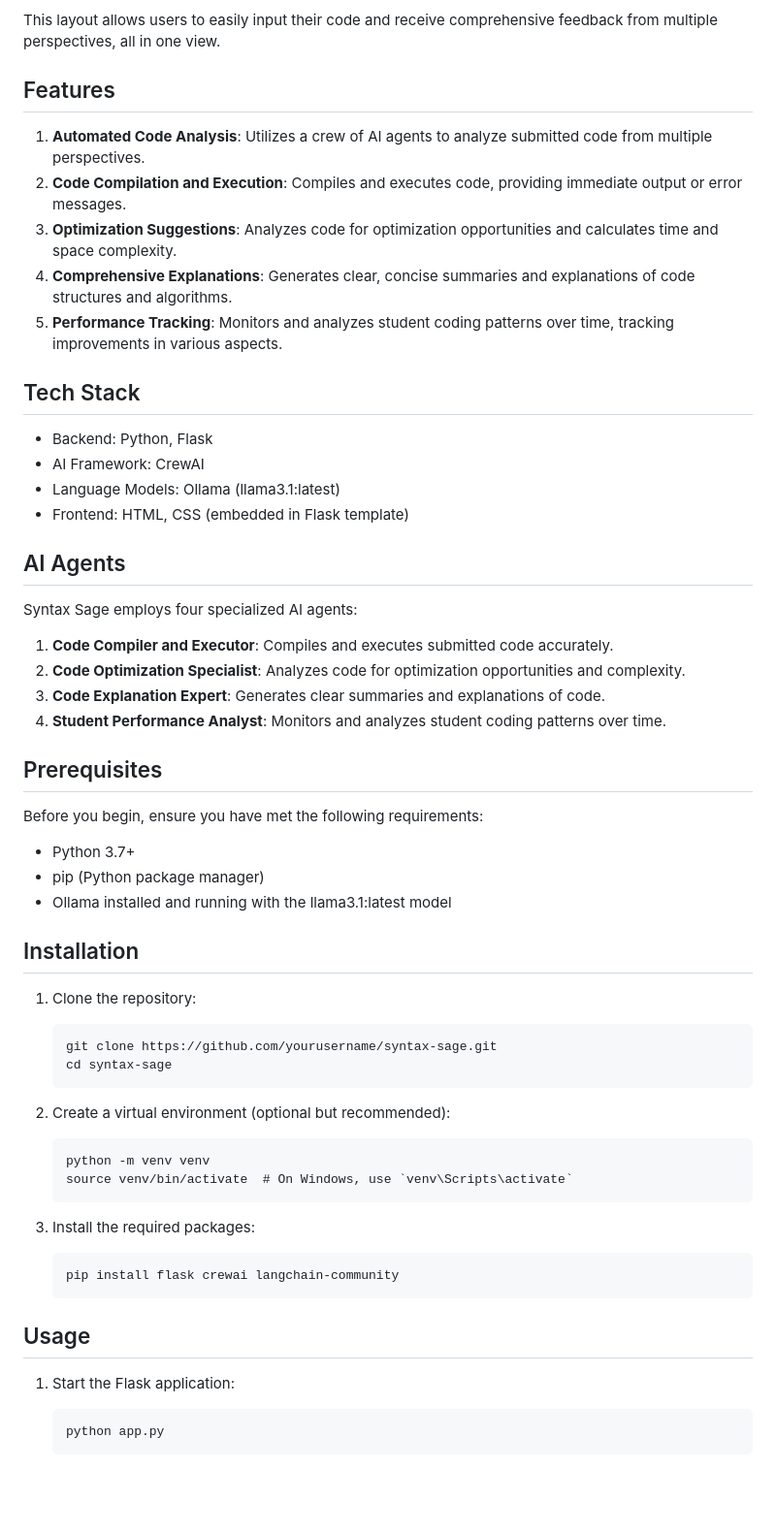
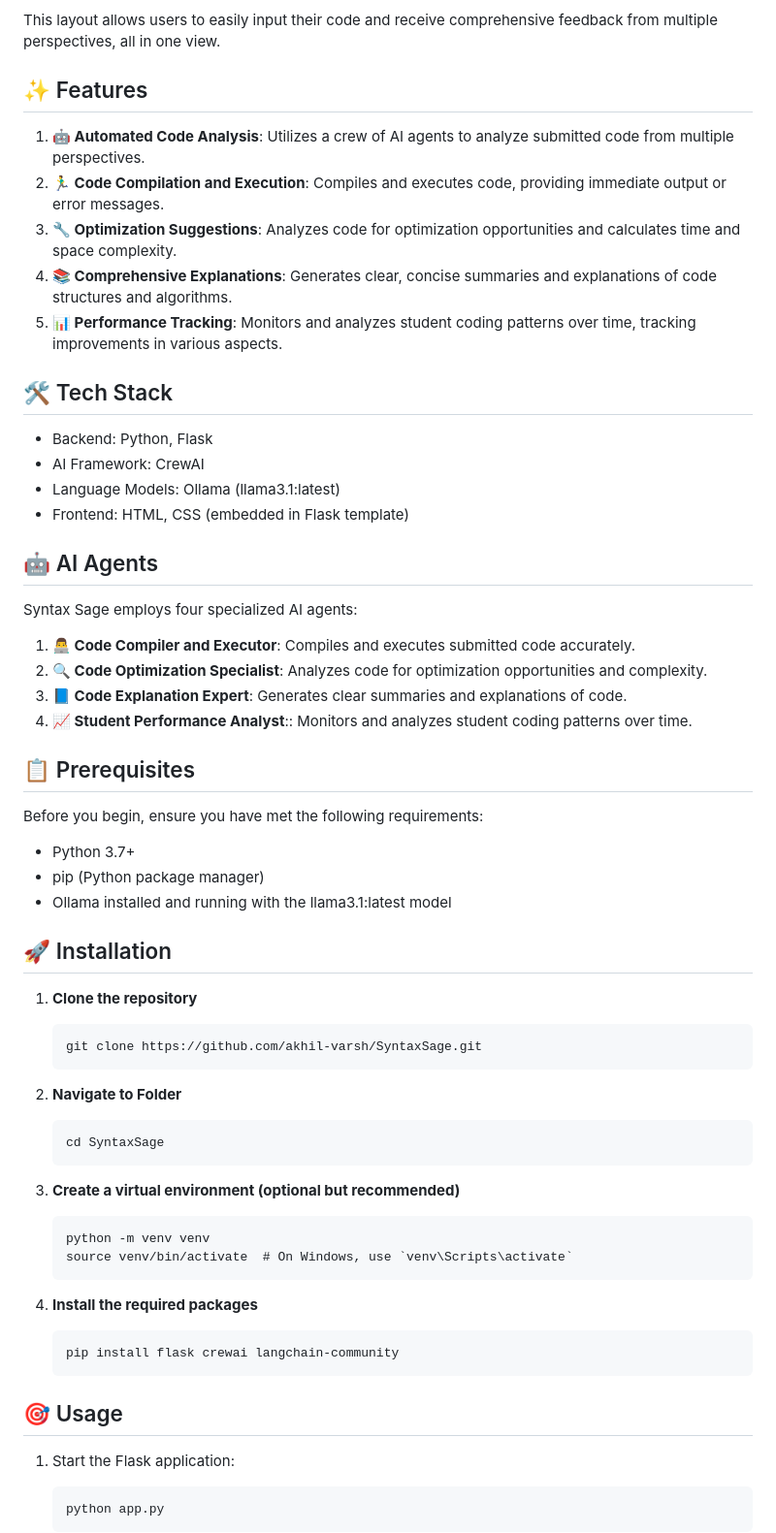
Before and after one commit to akhil-varsh/SyntaxSage, a Markdown page: README.md, the part around one of its changes. Shown at 97% size. GitHub-like rendering; blank space fills up the shorter version.

````diff
--- a/README.md
+++ b/README.md
@@ -27,31 +27,31 @@ This layout allows users to easily input their code and receive comprehensive fe
 
 
 
-## Features
+## ✨ Features
 
-1. **Automated Code Analysis**: Utilizes a crew of AI agents to analyze submitted code from multiple perspectives.
-2. **Code Compilation and Execution**: Compiles and executes code, providing immediate output or error messages.
-3. **Optimization Suggestions**: Analyzes code for optimization opportunities and calculates time and space complexity.
-4. **Comprehensive Explanations**: Generates clear, concise summaries and explanations of code structures and algorithms.
-5. **Performance Tracking**: Monitors and analyzes student coding patterns over time, tracking improvements in various aspects.
+1. **🤖 Automated Code Analysis**: Utilizes a crew of AI agents to analyze submitted code from multiple perspectives.
+2. **🏃‍♂️ Code Compilation and Execution**:  Compiles and executes code, providing immediate output or error messages.
+3. **🔧 Optimization Suggestions**: Analyzes code for optimization opportunities and calculates time and space complexity.
+4. **📚 Comprehensive Explanations**: Generates clear, concise summaries and explanations of code structures and algorithms.
+5. **📊 Performance Tracking**: Monitors and analyzes student coding patterns over time, tracking improvements in various aspects.
 
-## Tech Stack
+## 🛠️ Tech Stack
 
 - Backend: Python, Flask
 - AI Framework: CrewAI
 - Language Models: Ollama (llama3.1:latest)
 - Frontend: HTML, CSS (embedded in Flask template)
 
-## AI Agents
+## 🤖 AI Agents
 
 Syntax Sage employs four specialized AI agents:
 
-1. **Code Compiler and Executor**: Compiles and executes submitted code accurately.
-2. **Code Optimization Specialist**: Analyzes code for optimization opportunities and complexity.
-3. **Code Explanation Expert**: Generates clear summaries and explanations of code.
-4. **Student Performance Analyst**: Monitors and analyzes student coding patterns over time.
+1. **👨‍💻 Code Compiler and Executor**: Compiles and executes submitted code accurately.
+2. **🔍 Code Optimization Specialist**: Analyzes code for optimization opportunities and complexity.
+3. **📘 Code Explanation Expert**: Generates clear summaries and explanations of code.
+4. **📈 Student Performance Analyst**:: Monitors and analyzes student coding patterns over time.
 
-## Prerequisites
+## 📋 Prerequisites
 
 Before you begin, ensure you have met the following requirements:
 
@@ -59,26 +59,29 @@ Before you begin, ensure you have met the following requirements:
 - pip (Python package manager)
 - Ollama installed and running with the llama3.1:latest model
 
-## Installation
+## 🚀 Installation
 
-1. Clone the repository:
+1. **Clone the repository**
    ```
-   git clone https://github.com/yourusername/syntax-sage.git
-   cd syntax-sage
+   git clone https://github.com/akhil-varsh/SyntaxSage.git
+   ```
+2. **Navigate to Folder**
+   ```bash
+   cd SyntaxSage
    ```
 
-2. Create a virtual environment (optional but recommended):
+2. **Create a virtual environment (optional but recommended)**
    ```
    python -m venv venv
    source venv/bin/activate  # On Windows, use `venv\Scripts\activate`
    ```
 
-3. Install the required packages:
+3. **Install the required packages**
    ```
    pip install flask crewai langchain-community
    ```
 
-## Usage
+## 🎯 Usage
 
 1. Start the Flask application:
    ```
````
Also changed, not shown: other parts of README.md (+9 -5 lines).
